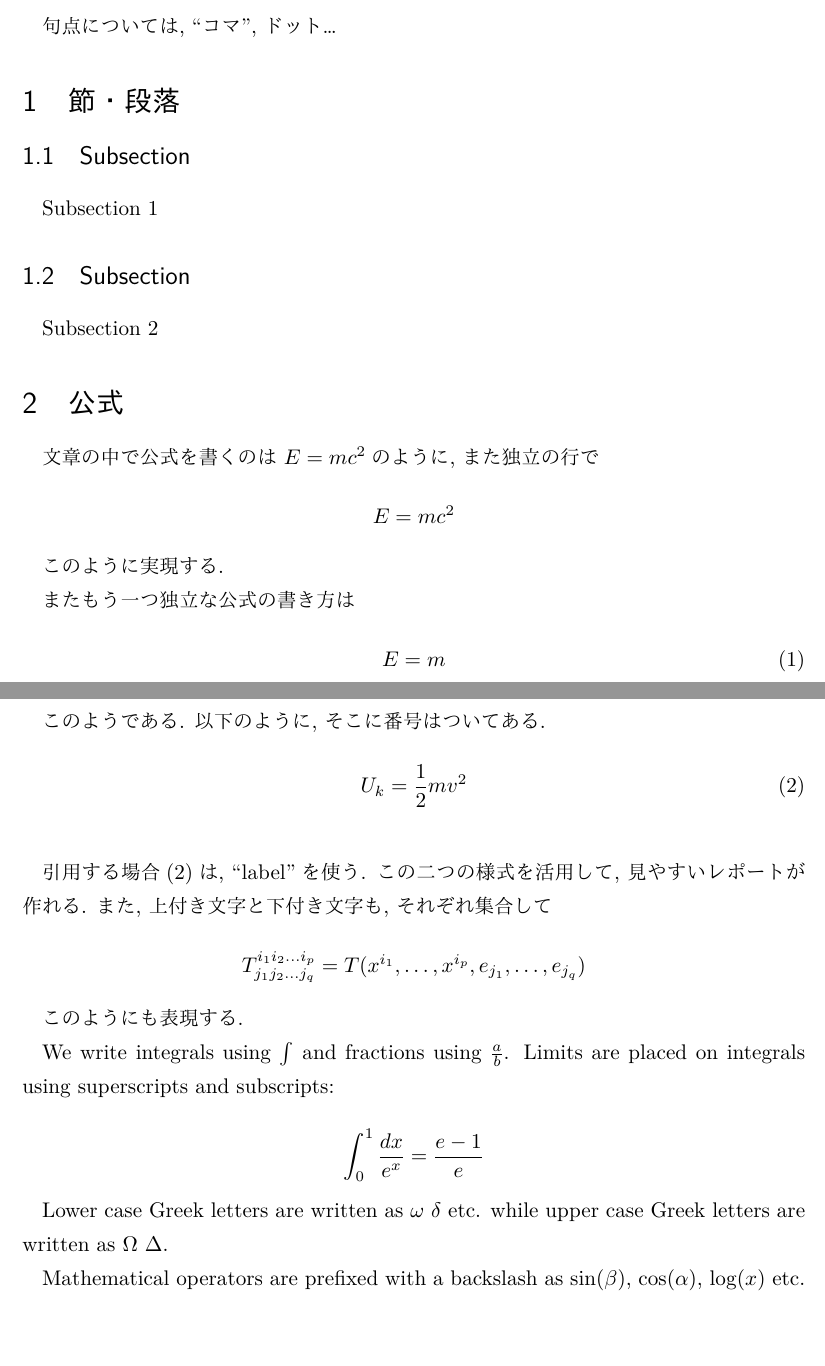
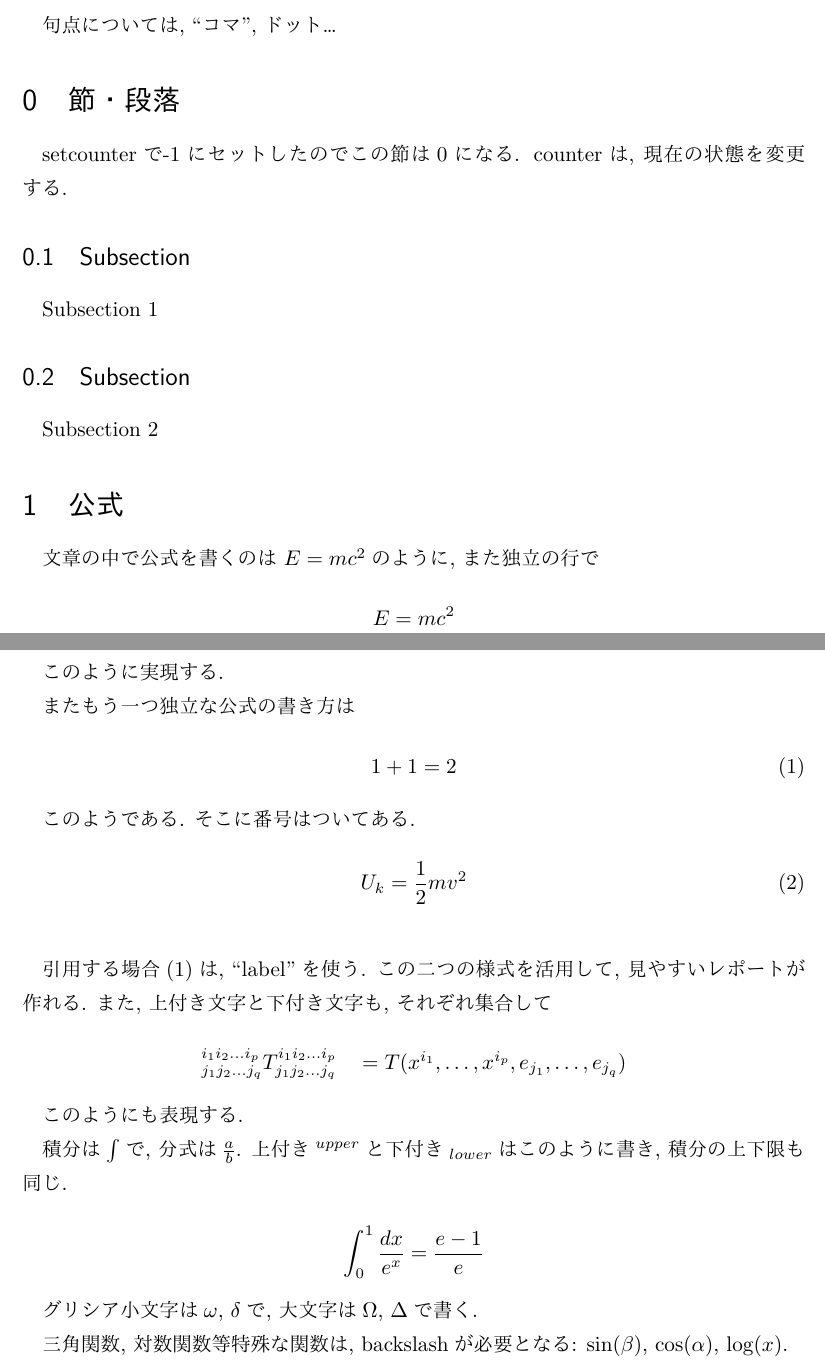
Before and after one commit to skmtseiyaku/latex_math_report, a LaTeX document (latex_math_report.tex): two parts of pages 1 and 2 of 2 before the commit and two parts of pages 2 and 3 of 3 after it, joined at a grey line, cut so that both start at the same text, the shorter picture padded with empty space. The pictures show the PDF file latex_math_report.pdf that the author committed with the source.

Commit message:
updated_6.16.2022

```diff
--- a/latex_math_report.tex
+++ b/latex_math_report.tex
@@ -7,3 +14,6 @@
+\setcounter{page}{0}
+
+このページは0にセットした.
 
 これから数学・物理レポート用の\LaTeX テンプレートを作ってみたいと思う.
 字下げは1文字にしてあるが, しばらく変更しないとする.
@@ -26,7 +36,11 @@
 
 句点については, ``コマ'', ドット\dots
 
+\setcounter{section}{-1}
 \section{節・段落}
+
+setcounterで-1にセットしたのでこの節は0になる.
+counterは, 現在の状態を変更する.
 
 \subsection{Subsection}
 
@@ -48,10 +62,10 @@ Subsection 2
 またもう一つ独立な公式の書き方は
 
 \begin{equation}
-E=m
+1+1=2
 \end{equation}
 
-このようである. 以下のように, そこに番号はついてある.
+このようである. そこに番号はついてある.
 
 \begin{equation}
     U_k=\frac{1}{2}mv^2
@@ -62,16 +76,17 @@ E=m
 この二つの様式を活用して, 見やすいレポートが作れる.
 また, 上付き文字と下付き文字も, それぞれ集合して
 
-\[ T^{i_1 i_2 \dots i_p}_{j_1 j_2 \dots j_q} = T(x^{i_1},\dots,x^{i_p},e_{j_1},\dots,e_{j_q}) \]
+\[ ^{i_1 i_2 \dots i_p}_{j_1 j_2 \dots j_q}T^{i_1 i_2 \dots i_p}_{j_1 j_2 \dots j_q}
+= T(x^{i_1},\dots,x^{i_p},e_{j_1},\dots,e_{j_q}) \]
 
 このようにも表現する.
 
-We write integrals using $\int$ and fractions using $\frac{a}{b}$. Limits are placed on integrals using superscripts and subscripts:
+積分は$\int$で, 分式は$\frac{a}{b}$. 上付き$^{upper}$と下付き$_{lower}$はこのように書き, 積分の上下限も同じ.
 
 \[ \int_0^1 \frac{dx}{e^x} =  \frac{e-1}{e} \]
 
-Lower case Greek letters are written as $\omega$ $\delta$ etc. while upper case Greek letters are written as $\Omega$ $\Delta$.
+グリシア小文字は$\omega$, $\delta$で, 大文字は$\Omega$, $\Delta$で書く.
 
-Mathematical operators are prefixed with a backslash as $\sin(\beta)$, $\cos(\alpha)$, $\log(x)$ etc.
+三角関数, 対数関数等特殊な関数は, backslashが必要となる: $\sin(\beta)$, $\cos(\alpha)$, $\log(x)$.
 
 \end{document}
```
Also changed, not shown: latex_math_report.pdf, latex_math_report.tex (9 more changed lines).
